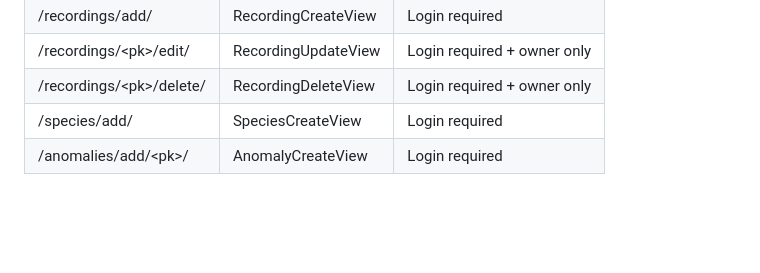
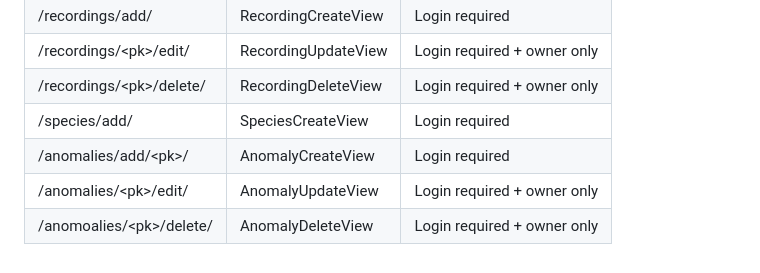
Before and after one commit to mishkatuzzannatmoon/HIT237_group15, a Markdown page: ERD.md, the part around the change. Rendered like a GitHub page; blank space fills up the shorter version.

Commit message:
Update ERD
added authentication for anomalies

```diff
--- a/ERD.md
+++ b/ERD.md
@@ -106,3 +106,5 @@ The following service functions sit between views and models:
 | /recordings/\<pk\>/delete/ | RecordingDeleteView | Login required + owner only |
 | /species/add/ | SpeciesCreateView | Login required |
 | /anomalies/add/\<pk\>/ | AnomalyCreateView | Login required |
+| /anomalies/\<pk\>/edit/ | AnomalyUpdateView | Login required + owner only |
+| /anomoalies/\<pk\>/delete/ | AnomalyDeleteView | Login required + owner only |
```
